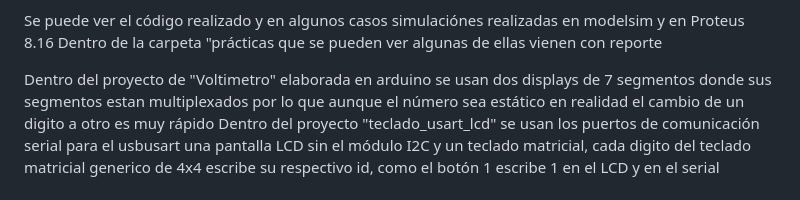
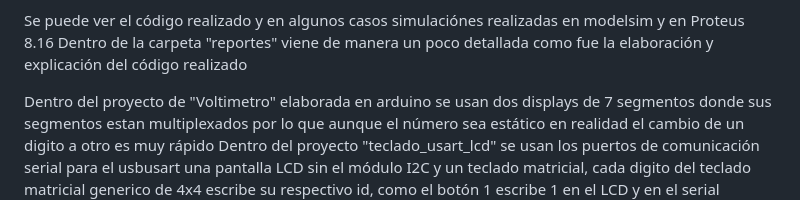
Before and after one commit to Acidjeremy07/Sistemas-embebidos-2023-2, a Markdown page: README.md, the part around the change. Drawn GitHub-style.

```diff
--- a/README.md
+++ b/README.md
@@ -14,7 +14,8 @@ Prácticas elaboradas en el 2023/2 en la materia de Sistemas Embebidos, usando:
 - Uso de SPIFFS para esp8266
 
 Se puede ver el código realizado y en algunos casos simulaciónes realizadas en modelsim y en Proteus 8.16
-Dentro de la carpeta "prácticas que se pueden ver algunas de ellas vienen con reporte
+Dentro de la carpeta "reportes" viene de manera un poco detallada como fue la elaboración y explicación
+del código realizado
 
 Dentro del proyecto de "Voltimetro" elaborada en arduino se usan dos displays de 7 segmentos donde sus
   segmentos estan multiplexados por lo que aunque el número sea estático en realidad el cambio de un
```
